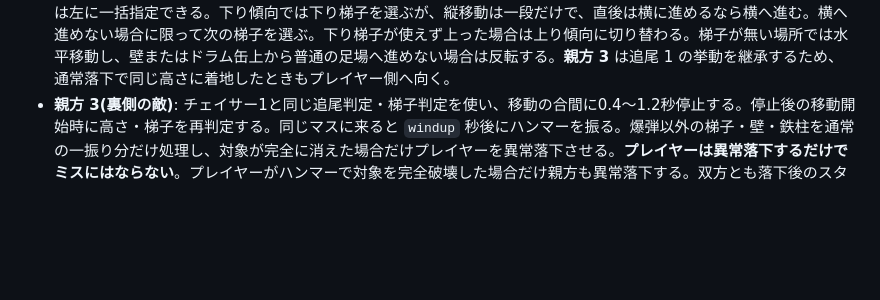
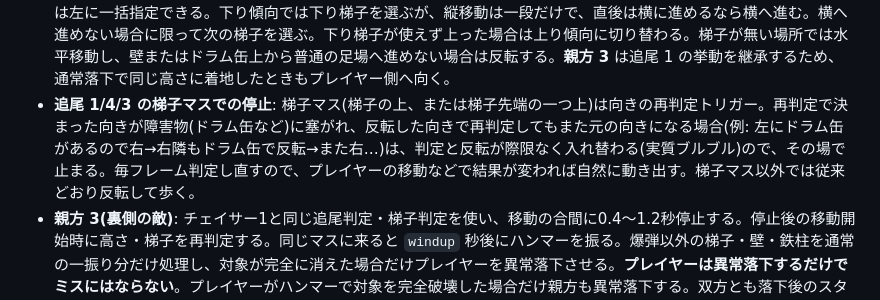
Before and after one commit to Himynameis-maker/rekikuru, a Markdown page: docs/SPEC.md, the part around the change. Drawn GitHub-style; blank space fills up the shorter version.

```diff
--- a/docs/SPEC.md
+++ b/docs/SPEC.md
@@ -86,6 +86,7 @@ js/main.js              DOM配線・モード切替(title/edit/play)・入力・
 - **異常落下(`startAbn`)**: 床を無視して最下段まで速く落ちる(ドラム缶の上で止まる)→通常キャラは着地後 `fall.stun` 秒気絶し、速度 `fall.boost`×lv アップ(lv最大2)。ただしプレイヤーと親方3は着地後のスタンなし。プレイヤーは落下中ハンマー不可。
 - **直進 2**: 初期状態では上下の傾向を持たず、初めて梯子を実際に移動した方向で傾向が決まる。両方向に梯子がある場合は初回だけ下りを選ぶが、これは未確定状態での選択順であり、梯子移動後に初めて傾向が確定する。初期の横方向は、エディタの「直進敵の開始方向」でステージ単位に右または左へ指定し、全ての直進敵に適用する。個々の敵を矢印付き文字で配置する方式ではない。上下の傾向は梯子を選ぶ方向の判断に使うが、縦移動は一段だけ。縦移動の直後は、横に進めるなら梯子より横移動を優先する。横へ進めない場合に限り、再び梯子を選ぶ。傾向方向へ進めず逆方向の梯子しか使えない場合はそちらへ進んで傾向も切り替える。梯子が使えない場所では水平移動し、壁やドラム缶上の段差で進めない場合は反転する。
 - **追尾 1/4**: 1は経路探索をせず、着地・梯子への到着・異常落下後のスタン終了などの到着イベントで再判定する。同じ高さならプレイヤー側へ向く。高さが違う場合は敵自身から最も近い有効な梯子を選び、有効な梯子がなければ現在の水平移動方向を維持する。4は高速。**直進 2**: プレイヤー無視で移動。初期の横方向はエディタのステージ設定で右または左に一括指定できる。下り傾向では下り梯子を選ぶが、縦移動は一段だけで、直後は横に進めるなら横へ進む。横へ進めない場合に限って次の梯子を選ぶ。下り梯子が使えず上った場合は上り傾向に切り替わる。梯子が無い場所では水平移動し、壁またはドラム缶上から普通の足場へ進めない場合は反転する。**親方 3** は追尾 1 の挙動を継承するため、通常落下で同じ高さに着地したときもプレイヤー側へ向く。
+- **追尾 1/4/3 の梯子マスでの停止**: 梯子マス(梯子の上、または梯子先端の一つ上)は向きの再判定トリガー。再判定で決まった向きが障害物(ドラム缶など)に塞がれ、反転した向きで再判定してもまた元の向きになる場合(例: 左にドラム缶があるので右→右隣もドラム缶で反転→また右…)は、判定と反転が際限なく入れ替わる(実質ブルブル)ので、その場で止まる。毎フレーム判定し直すので、プレイヤーの移動などで結果が変われば自然に動き出す。梯子マス以外では従来どおり反転して歩く。
 - **親方 3(裏側の敵)**: チェイサー1と同じ追尾判定・梯子判定を使い、移動の合間に0.4〜1.2秒停止する。停止後の移動開始時に高さ・梯子を再判定する。同じマスに来ると `windup` 秒後にハンマーを振る。爆弾以外の梯子・壁・鉄柱を通常の一振り分だけ処理し、対象が完全に消えた場合だけプレイヤーを異常落下させる。**プレイヤーは異常落下するだけでミスにはならない**。プレイヤーがハンマーで対象を完全破壊した場合だけ親方も異常落下する。双方とも落下後のスタンなし。触れても無害(harmless)。
 - **火の玉**: `Game` が `interval` 秒ごとに、左右端のどちらかから、**横幅の半分以上が地面の段(と最下段)**のランダムな1段に出し、反対端まで直進(ループしない)。触れるとミス。
 - ミス: 追尾/直進/火の玉に触れる(`near<.65`)、落ちるドラム缶の下。残機 `player.lives`=3、0でゲームオーバー。
```
